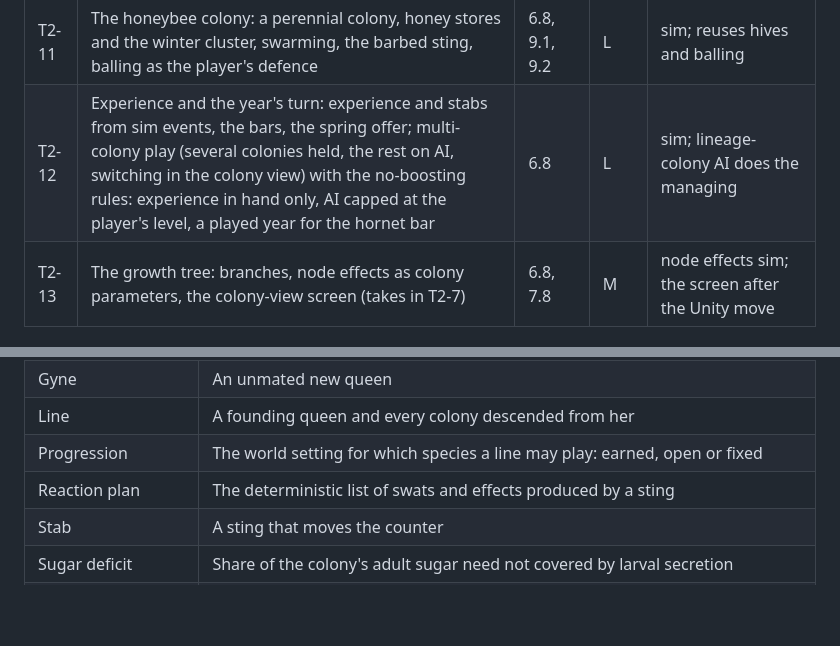
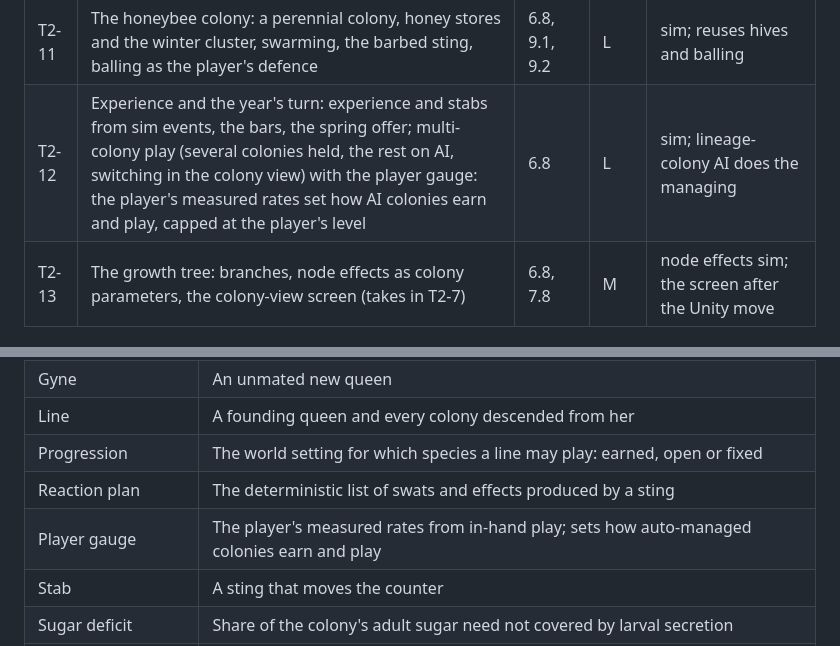
Before and after one commit to palamudin/stiNG, a Markdown page: docs/STING_GDD.md, 2 parts joined by grey strips. GitHub-like rendering; blank space fills up the shorter version.

```diff
--- a/docs/STING_GDD.md
+++ b/docs/STING_GDD.md
@@ -1513,7 +1515,7 @@ Agreed 2026-10-27: Tier 2 is built on the current stack in the order that surviv
 | T2-9 | Species as data: a species table over the one wasp code path, species in the colony record and saves, the `progression` world setting with `open` in test builds and a species pick on the start screen | 6.8 | M | sim; first, everything below needs it |
 | T2-10 | The hornet line: a heavier body, a small colony, yellowjackets and bees as prey, night flight with porch lights | 6.8 | L | sim and generator |
 | T2-11 | The honeybee colony: a perennial colony, honey stores and the winter cluster, swarming, the barbed sting, balling as the player's defence | 6.8, 9.1, 9.2 | L | sim; reuses hives and balling |
-| T2-12 | Experience and the year's turn: experience and stabs from sim events, the bars, the spring offer; multi-colony play (several colonies held, the rest on AI, switching in the colony view) with the no-boosting rules: experience in hand only, AI capped at the player's level, a played year for the hornet bar | 6.8 | L | sim; lineage-colony AI does the managing |
+| T2-12 | Experience and the year's turn: experience and stabs from sim events, the bars, the spring offer; multi-colony play (several colonies held, the rest on AI, switching in the colony view) with the player gauge: the player's measured rates set how AI colonies earn and play, capped at the player's level | 6.8 | L | sim; lineage-colony AI does the managing |
 | T2-13 | The growth tree: branches, node effects as colony parameters, the colony-view screen (takes in T2-7) | 6.8, 7.8 | M | node effects sim; the screen after the Unity move |
 
 ### 19.4 Not on the current stack
@@ -2199,6 +2201,7 @@ namespace Sting.Core
 | Line | A founding queen and every colony descended from her |
 | Progression | The world setting for which species a line may play: earned, open or fixed |
 | Reaction plan | The deterministic list of swats and effects produced by a sting |
+| Player gauge | The player's measured rates from in-hand play; sets how auto-managed colonies earn and play |
 | Stab | A sting that moves the counter |
 | Sugar deficit | Share of the colony's adult sugar need not covered by larval secretion |
 | Swarm | A honeybee colony's way of reproducing: the old queen leaves with part of the workers |
```
Also changed, not shown: other parts of docs/STING_GDD.md (+10 -8 lines).
